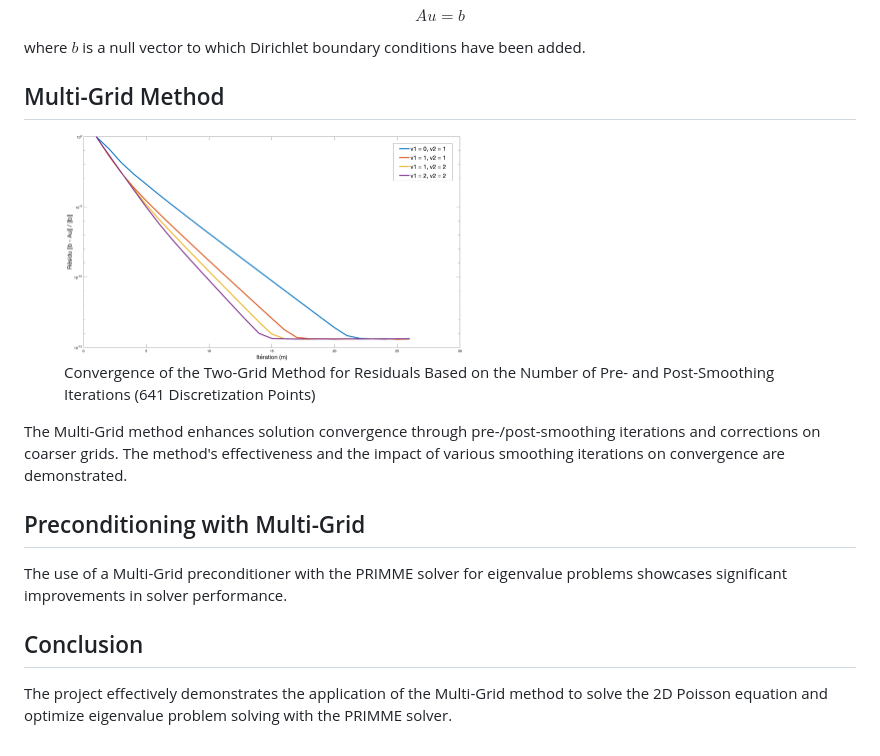
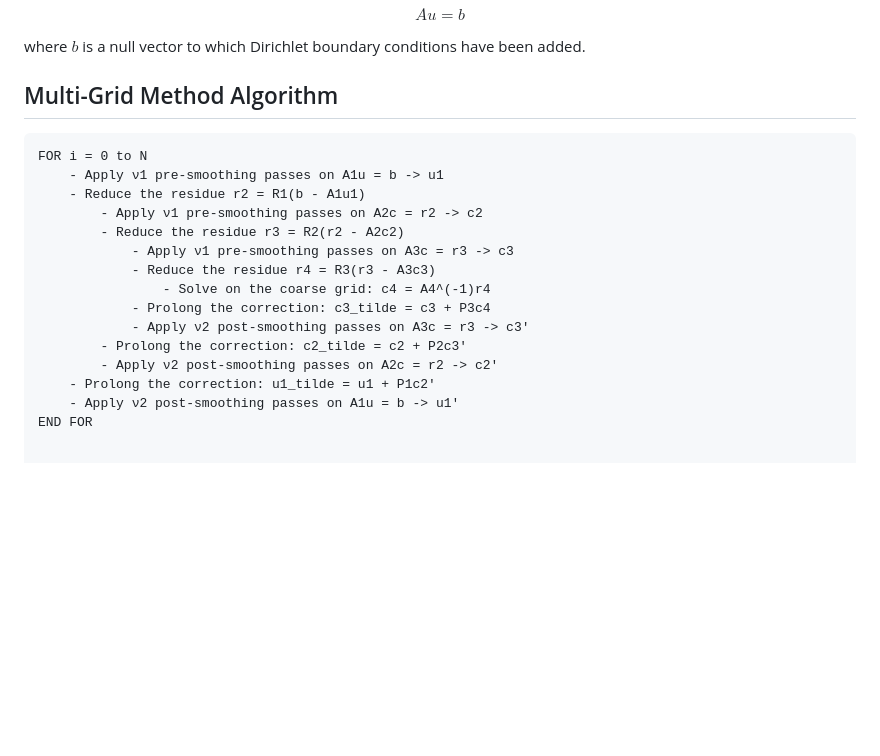
Before and after one commit to colinDietrich/PoissonSolver, a Markdown page: README.md, the part around the change. Drawn GitHub-style; blank space fills up the shorter version.

````diff
--- a/README.md
+++ b/README.md
@@ -47,16 +47,21 @@ $$
 
 where $b$ is a null vector to which Dirichlet boundary conditions have been added.
 
-## Multi-Grid Method
-<figure>
-  <img src="results/P8_twoGrid_differentSmoothing.png" width="400" align="center">
-  <figcaption>Convergence of the Two-Grid Method for Residuals Based on the Number of Pre- and Post-Smoothing Iterations (641 Discretization Points)
-</figure>
-The Multi-Grid method enhances solution convergence through pre-/post-smoothing iterations and corrections on coarser grids. The method's effectiveness and the impact of various smoothing iterations on convergence are demonstrated.
+## Multi-Grid Method Algorithm
 
-## Preconditioning with Multi-Grid
-The use of a Multi-Grid preconditioner with the PRIMME solver for eigenvalue problems showcases significant improvements in solver performance.
-
-
-## Conclusion
-The project effectively demonstrates the application of the Multi-Grid method to solve the 2D Poisson equation and optimize eigenvalue problem solving with the PRIMME solver.
+```pseudo
+FOR i = 0 to N
+    - Apply ν1 pre-smoothing passes on A1u = b -> u1
+    - Reduce the residue r2 = R1(b - A1u1)
+        - Apply ν1 pre-smoothing passes on A2c = r2 -> c2
+        - Reduce the residue r3 = R2(r2 - A2c2)
+            - Apply ν1 pre-smoothing passes on A3c = r3 -> c3
+            - Reduce the residue r4 = R3(r3 - A3c3)
+                - Solve on the coarse grid: c4 = A4^(-1)r4
+            - Prolong the correction: c3_tilde = c3 + P3c4
+            - Apply ν2 post-smoothing passes on A3c = r3 -> c3'
+        - Prolong the correction: c2_tilde = c2 + P2c3'
+        - Apply ν2 post-smoothing passes on A2c = r2 -> c2'
+    - Prolong the correction: u1_tilde = u1 + P1c2'
+    - Apply ν2 post-smoothing passes on A1u = b -> u1'
+END FOR
````
